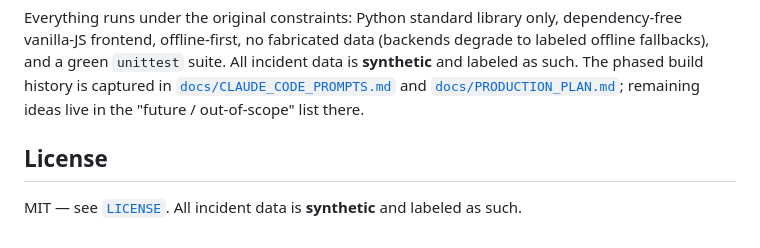
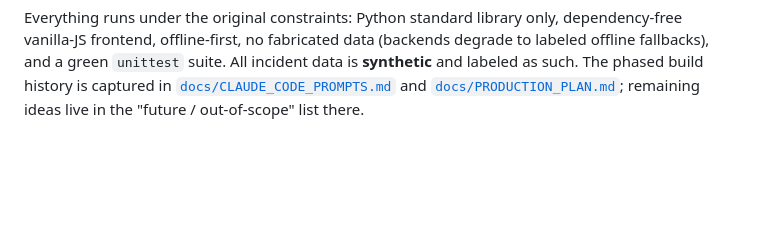
Before and after one commit to narfect/Muninn, a Markdown page: README.md, the part around the change. Rendered like a GitHub page; blank space fills up the shorter version.

```diff
--- a/README.md
+++ b/README.md
@@ -193,7 +193,3 @@ such. The phased build history is captured in
 [`docs/CLAUDE_CODE_PROMPTS.md`](docs/CLAUDE_CODE_PROMPTS.md) and
 [`docs/PRODUCTION_PLAN.md`](docs/PRODUCTION_PLAN.md); remaining ideas live in the
 "future / out-of-scope" list there.
-
-## License
-
-MIT — see [`LICENSE`](LICENSE). All incident data is **synthetic** and labeled as such.
```
